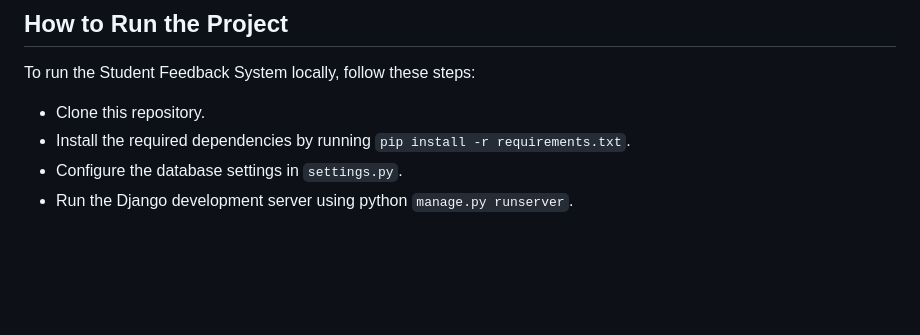
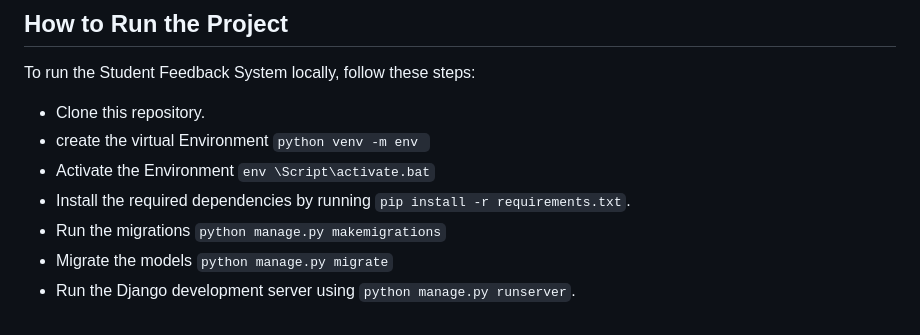
Before and after one commit to rashidkisejjere0784/Student-Feedback-System, a Markdown page: README.md, the part around the change. Drawn GitHub-style; blank space fills up the shorter version.

```diff
--- a/README.md
+++ b/README.md
@@ -109,6 +109,9 @@ For a detailed understanding of the project, including its development process,
 To run the Student Feedback System locally, follow these steps:
 
 - Clone this repository.
+- create the virtual Environment `python venv -m env `
+- Activate the Environment `env \Script\activate.bat`
 - Install the required dependencies by running `pip install -r requirements.txt`.
-- Configure the database settings in `settings.py`.
-- Run the Django development server using python `manage.py runserver`.
+- Run the migrations `python manage.py makemigrations`
+- Migrate the models `python manage.py migrate`
+- Run the Django development server using `python manage.py runserver`.
```
